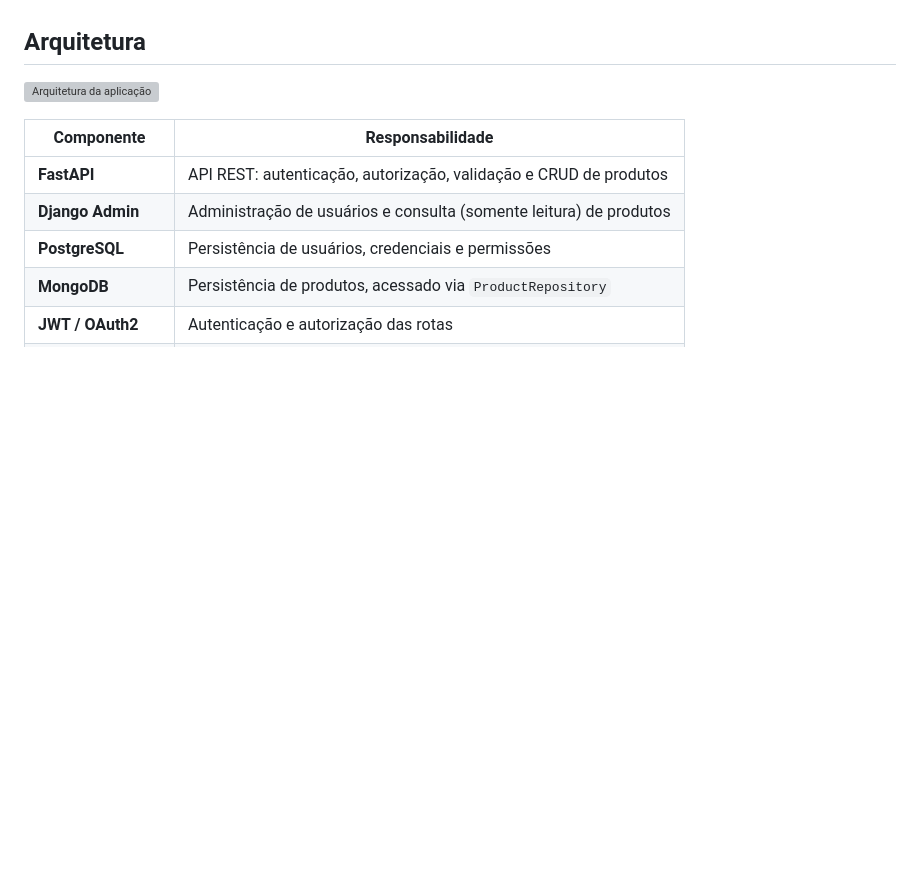
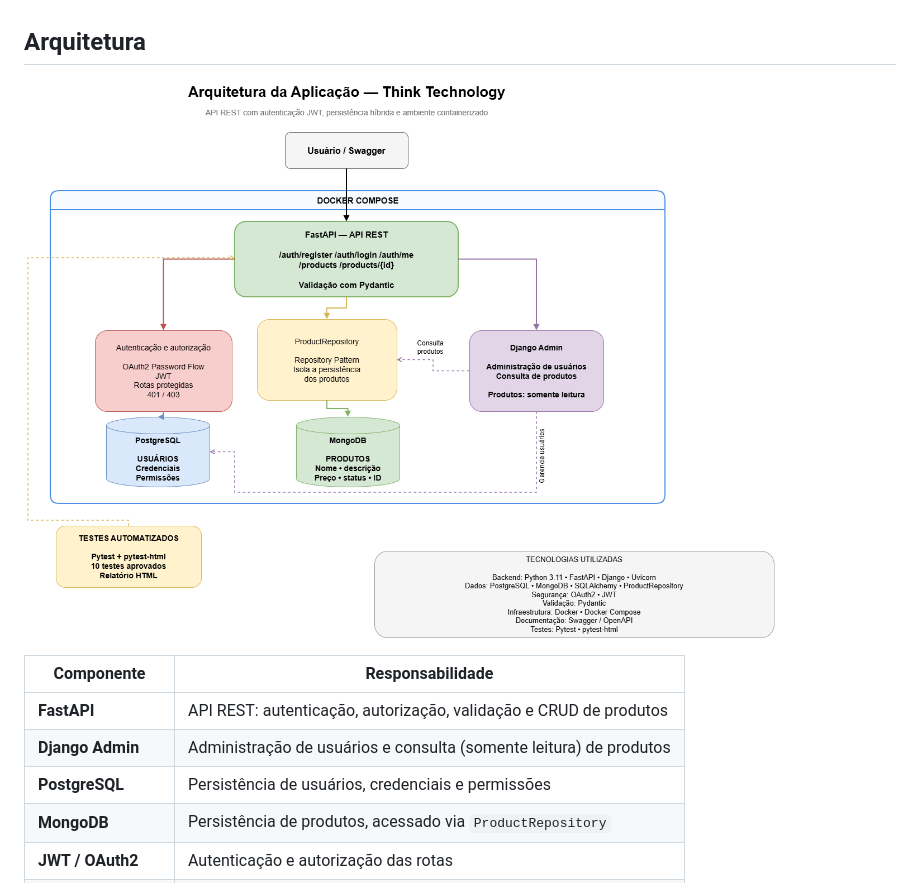
Before and after one commit to PauloVporto/Desafio_Backend, a Markdown page: README.md, the part around the change. GitHub-like rendering; blank space fills up the shorter version; grey boxes are pictures that could not be loaded.

```diff
--- a/README.md
+++ b/README.md
@@ -4,7 +4,7 @@ API REST desenvolvida em **Python**, utilizando **FastAPI** como framework princ
 
 ## Arquitetura
 
-![Arquitetura da aplicação]([docs/arquitetura.png](https://github.com/PauloVporto/Desafio_Backend/blob/main/docs/arquitetura_thinktechnology.png))
+![Arquitetura da aplicação](docs/arquitetura_thinktechnology.png)
 
 | Componente | Responsabilidade |
 |---|---|
```
